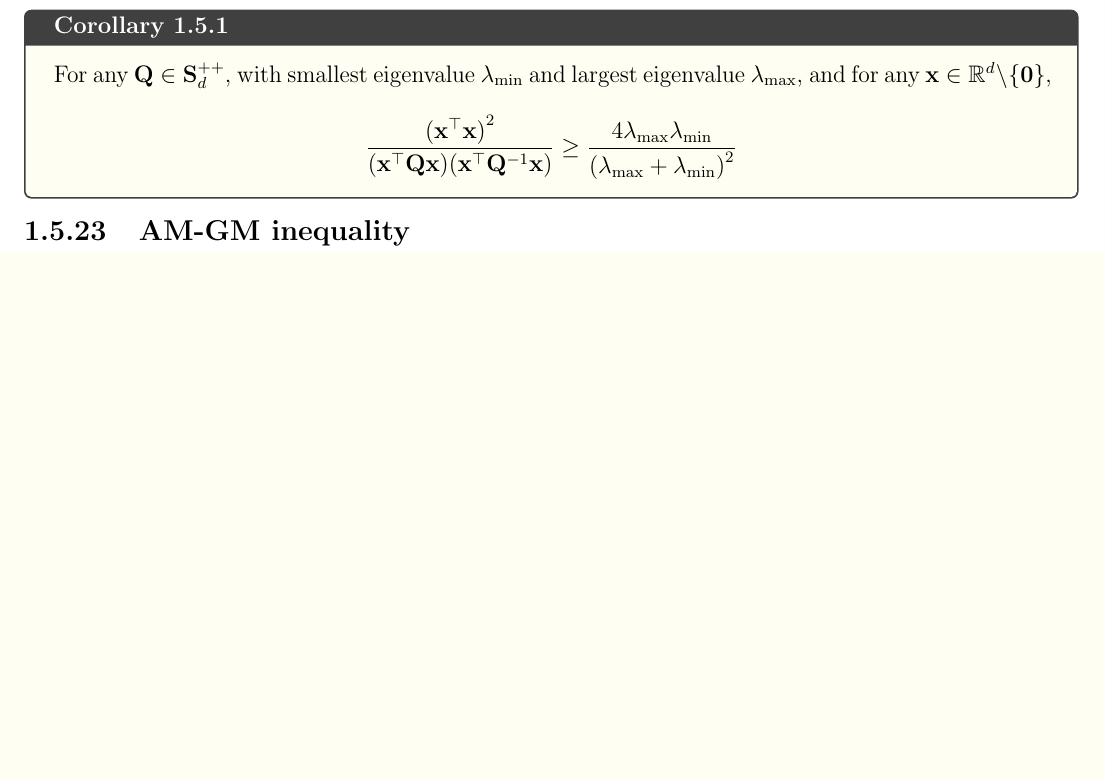
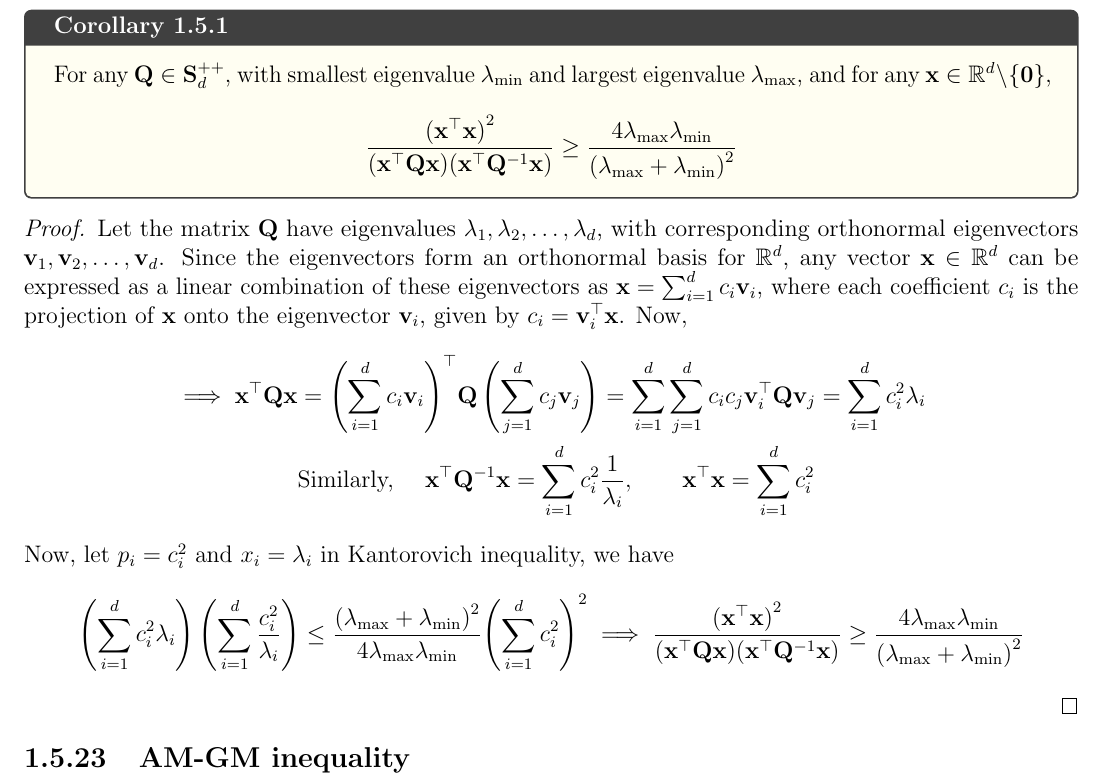
Before and after one commit to AshrithSagar/E0230-CMO-2025, a LaTeX book (TeX/main.tex, which reads TeX/sections/preliminaries.tex): part of page 9 of 19, cut so that both start at the same text, the shorter picture padded with empty space. Compiled offline with pdfLaTeX.

Commit message:
📝 TeX

```diff
--- a/TeX/sections/preliminaries.tex
+++ b/TeX/sections/preliminaries.tex
@@ -316,6 +316,43 @@ Here, we denote \( f \in \mathcal{C}^{1}_L \) to mean that \( f \) is \( L \)-sm
     \end{equation*}
 \end{corollary}
 
+\begin{proof}
+    Let the matrix \( \mathbf{Q} \) have eigenvalues \( \lambda_1, \lambda_2, \ldots, \lambda_d \), with corresponding orthonormal eigenvectors \( \mathbf{v}_1, \mathbf{v}_2, \ldots, \mathbf{v}_d \).
+    Since the eigenvectors form an orthonormal basis for \( \mathbb{R}^d \), any vector \( \mathbf{x} \in \mathbb{R}^d \) can be expressed as a linear combination of these eigenvectors as \( \mathbf{x} = \sum_{i=1}^{d} c_i \mathbf{v}_i \), where each coefficient \( c_i \) is the projection of \( \mathbf{x} \) onto the eigenvector \( \mathbf{v}_i \), given by \( c_i = \mathbf{v}_i^\top \mathbf{x} \).
+    Now,
+    \begin{align*}
+        \implies
+        \mathbf{x}^{\top} \mathbf{Q} \mathbf{x}
+        & =
+        {\left( \sum_{i=1}^{d} c_i \mathbf{v}_i \right)}^{\top} \mathbf{Q} \left( \sum_{j=1}^{d} c_j \mathbf{v}_j \right)
+        =
+        \sum_{i=1}^{d} \sum_{j=1}^{d} c_i c_j \mathbf{v}_i^{\top} \mathbf{Q} \mathbf{v}_j
+        =
+        \sum_{i=1}^{d} c_i^2 \lambda_i
+        \\ &
+        \text{Similarly, }
+        \quad
+        \mathbf{x}^{\top} \mathbf{Q}^{-1} \mathbf{x}
+        =
+        \sum_{i=1}^{d} c_i^2 \frac{1}{\lambda_i},
+        \qquad
+        \mathbf{x}^{\top} \mathbf{x}
+        =
+        \sum_{i=1}^{d} c_i^2
+    \end{align*}
+    Now, let \( p_i = c_i^2 \) and \( x_i = \lambda_i \) in Kantorovich inequality, we have
+    \begin{equation*}
+        \left( \sum_{i=1}^{d} c_i^2 \lambda_i \right)
+        \left( \sum_{i=1}^{d} \frac{c_i^2}{\lambda_i} \right)
+        \leq
+        \frac{{(\lambda_{\max} + \lambda_{\min})}^2}{4 \lambda_{\max} \lambda_{\min}} {\left( \sum_{i=1}^{d} c_i^2 \right)}^2
+        \implies
+        \frac{{(\mathbf{x}^{\top} \mathbf{x})}^2}{(\mathbf{x}^{\top} \mathbf{Q} \mathbf{x})(\mathbf{x}^{\top} \mathbf{Q}^{-1} \mathbf{x})}
+        \geq
+        \frac{4 \lambda_{\max} \lambda_{\min}}{{(\lambda_{\max} + \lambda_{\min})}^2}
+    \end{equation*}
+\end{proof}
+
 \subsection{AM-GM inequality}
 
 For any non-negative real numbers \( a_1, a_2, \ldots, a_n \geq 0 \),
```
